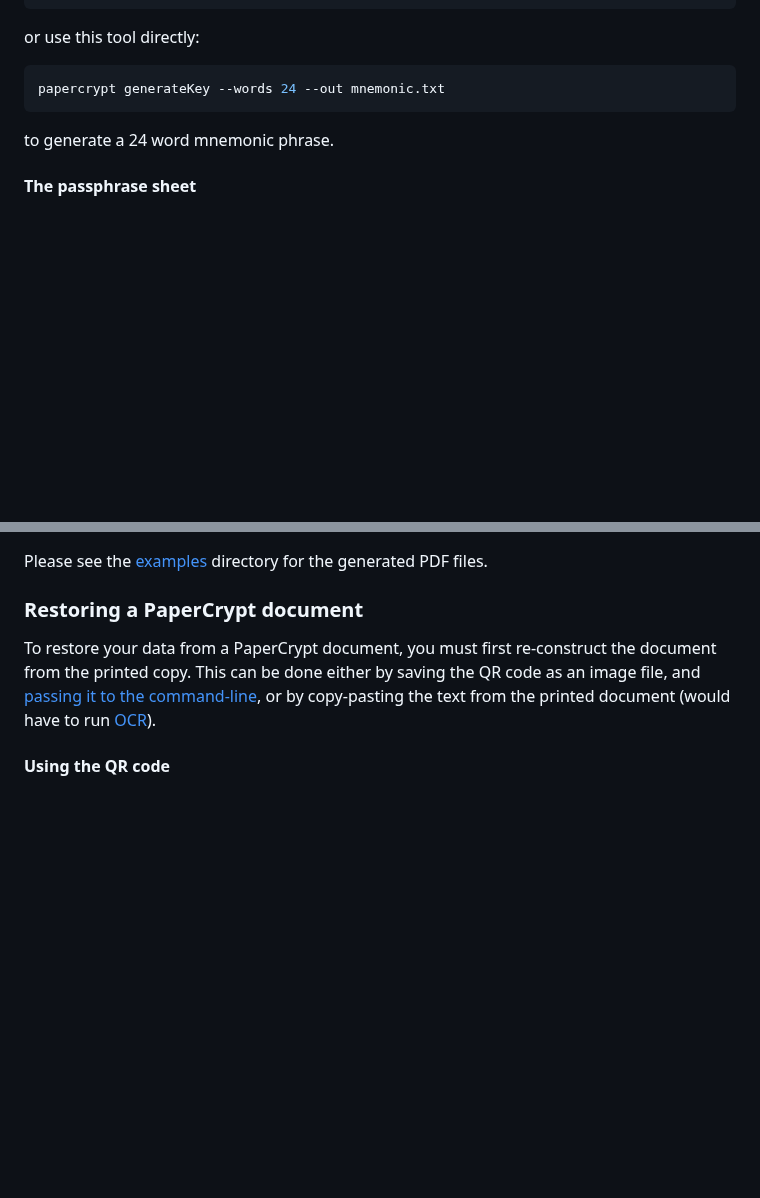
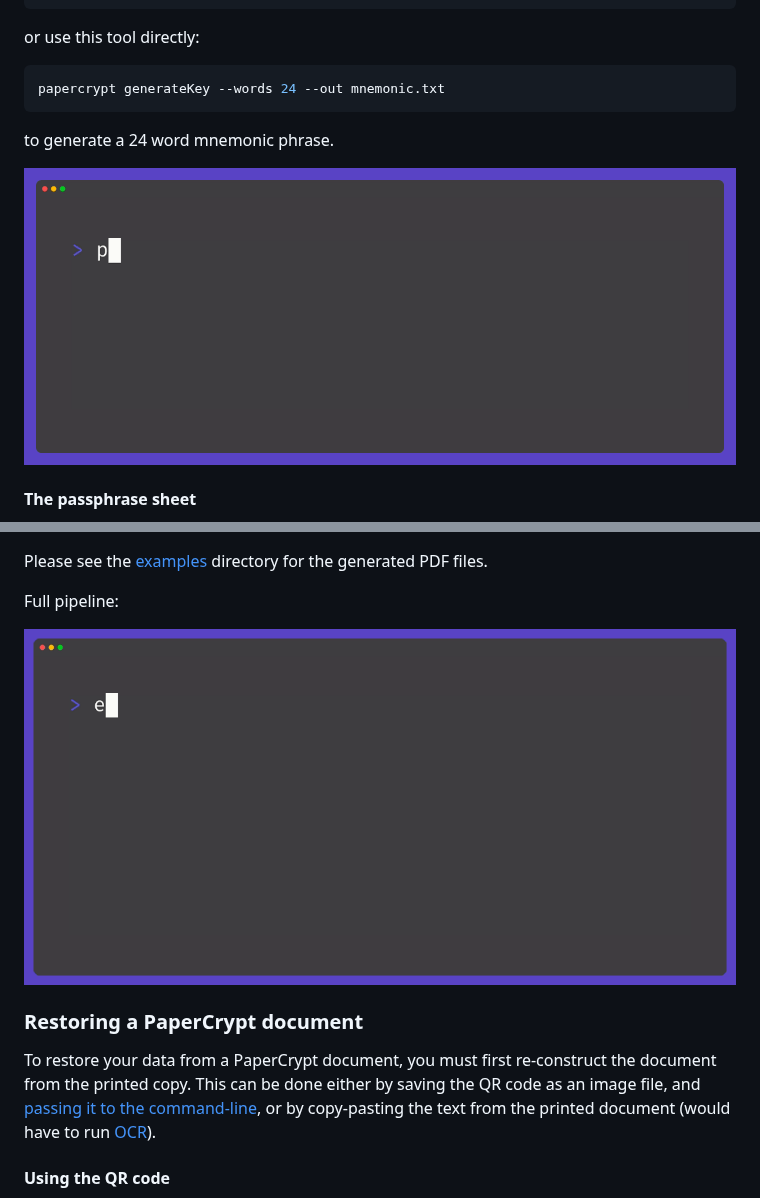
Before and after one commit to TMUniversal/papercrypt, a Markdown page: README.md, 2 parts joined by grey strips. Drawn GitHub-style; pictures changed too: examples/demo/demo.gif (added), examples/demo/key.gif (added); blank space fills up the shorter version.

Commit message:
chore: generate and embed gifs

```diff
--- a/README.md
+++ b/README.md
@@ -184,6 +184,8 @@ papercrypt generateKey --words 24 --out mnemonic.txt
 
 to generate a 24 word mnemonic phrase.
 
+[![key example](examples/demo/key.gif)](examples/)
+
 #### The passphrase sheet
 
 PaperCrypt is able to generate a printable _Phrase Sheet_,
@@ -238,4 +242,8 @@ for which you can use your mnemonic phrase from earlier.
 Please see the [examples](examples) directory for the generated PDF files.
+
+Full pipeline:
+
+[![demo](examples/demo/demo.gif)](examples/output.pdf)
 
 ### Restoring a PaperCrypt document
 
```
Also changed, not shown: other parts of README.md (+2 -0 lines), examples/demo/decode.png (added), examples/demo/generate.gif (added), examples/demo/generate.png (added), examples/demo/key.png (added), 6 other files.
